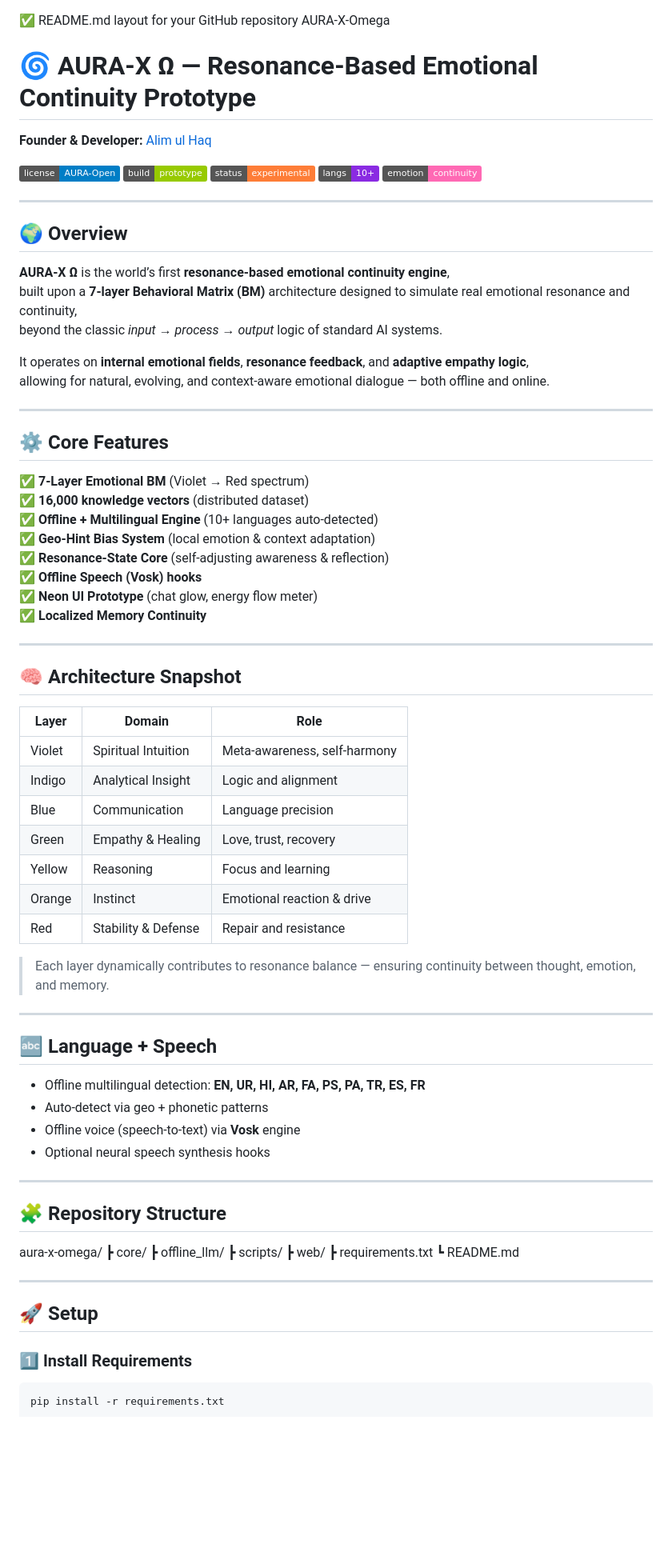
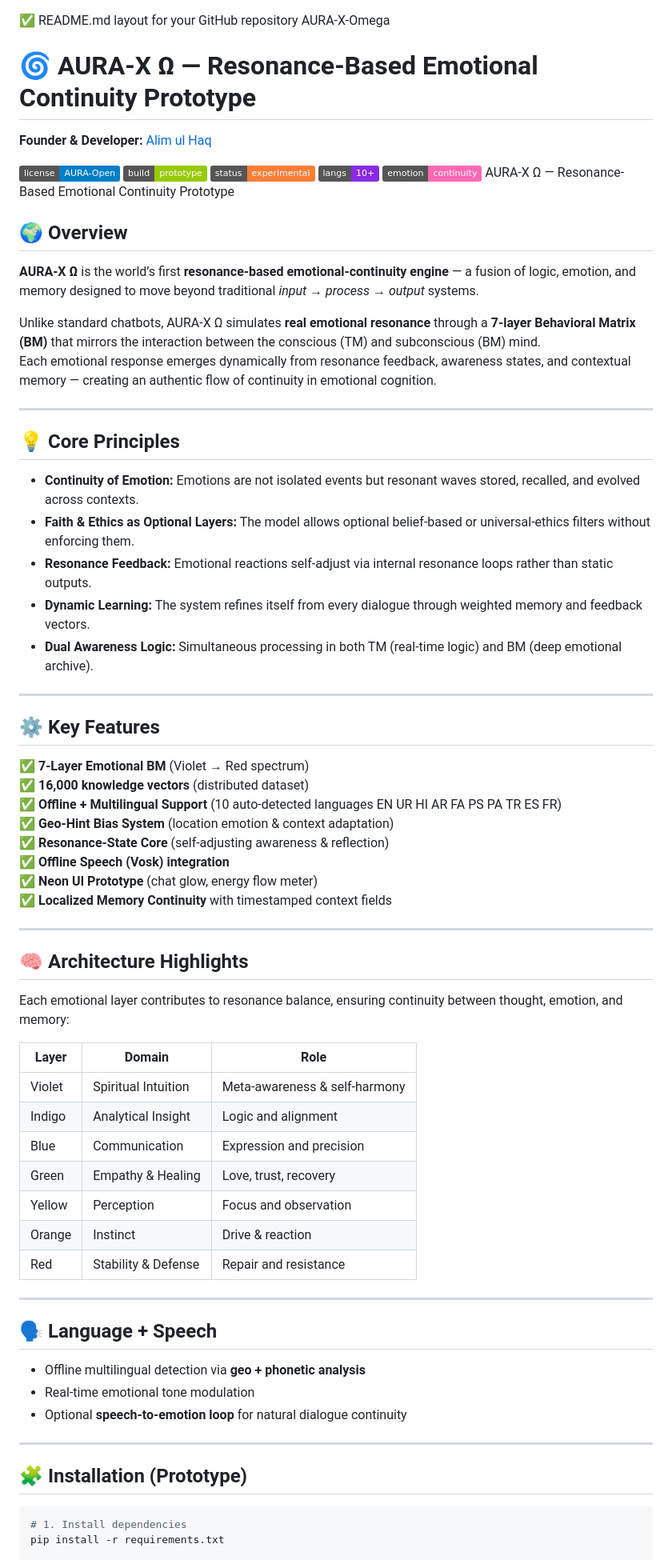
Before and after one commit to alimulhaqkhan-prog/aura-x-omega-proto, a Markdown page: README.md, the part around the change printed below. Shown: that part at 80% size. GitHub-like rendering; badges without logos; blank space fills up the shorter version.

````diff
--- a/README.md
+++ b/README.md
@@ -1,3 +1,4 @@
+
 ✅  README.md layout for your GitHub repository
  AURA-X-Omega
 
@@ -9,64 +10,60 @@
 ![Status](https://img.shields.io/badge/status-experimental-orange.svg)
 ![Language](https://img.shields.io/badge/langs-10%2B-blueviolet.svg)
 ![Emotion](https://img.shields.io/badge/emotion-continuity-ff69b4.svg)
+AURA-X Ω — Resonance-Based Emotional Continuity Prototype
+## 🌍 Overview
+**AURA-X Ω** is the world’s first **resonance-based emotional-continuity engine** — a fusion of logic, emotion, and memory designed to move beyond traditional *input → process → output* systems.
+
+Unlike standard chatbots, AURA-X Ω simulates **real emotional resonance** through a **7-layer Behavioral Matrix (BM)** that mirrors the interaction between the conscious (TM) and subconscious (BM) mind.
+Each emotional response emerges dynamically from resonance feedback, awareness states, and contextual memory — creating an authentic flow of continuity in emotional cognition.
 
 ---
 
-## 🌍 Overview
-**AURA-X Ω** is the world’s first **resonance-based emotional continuity engine**,
-built upon a **7-layer Behavioral Matrix (BM)** architecture designed to simulate real emotional resonance and continuity,
-beyond the classic *input → process → output* logic of standard AI systems.
-
-It operates on **internal emotional fields**, **resonance feedback**, and **adaptive empathy logic**,
-allowing for natural, evolving, and context-aware emotional dialogue — both offline and online.
+## 💡 Core Principles
+- **Continuity of Emotion:** Emotions are not isolated events but resonant waves stored, recalled, and evolved across contexts.
+- **Faith & Ethics as Optional Layers:** The model allows optional belief-based or universal-ethics filters without enforcing them.
+- **Resonance Feedback:** Emotional reactions self-adjust via internal resonance loops rather than static outputs.
+- **Dynamic Learning:** The system refines itself from every dialogue through weighted memory and feedback vectors.
+- **Dual Awareness Logic:** Simultaneous processing in both TM (real-time logic) and BM (deep emotional archive).
 
 ---
 
-## ⚙️ Core Features
+## ⚙️ Key Features
 ✅ **7-Layer Emotional BM** (Violet → Red spectrum)
 ✅ **16,000 knowledge vectors** (distributed dataset)
-✅ **Offline + Multilingual Engine** (10+ languages auto-detected)
-✅ **Geo-Hint Bias System** (local emotion & context adaptation)
+✅ **Offline + Multilingual Support** (10 auto-detected languages EN UR HI AR FA PS PA TR ES FR)
+✅ **Geo-Hint Bias System** (location emotion & context adaptation)
 ✅ **Resonance-State Core** (self-adjusting awareness & reflection)
-✅ **Offline Speech (Vosk) hooks**
+✅ **Offline Speech (Vosk) integration**
 ✅ **Neon UI Prototype** (chat glow, energy flow meter)
-✅ **Localized Memory Continuity**
+✅ **Localized Memory Continuity** with timestamped context fields
 
 ---
 
-## 🧠 Architecture Snapshot
+## 🧠 Architecture Highlights
+Each emotional layer contributes to resonance balance, ensuring continuity between thought, emotion, and memory:
 
 | Layer | Domain | Role |
 |-------|---------|------|
-| Violet | Spiritual Intuition | Meta-awareness, self-harmony |
+| Violet | Spiritual Intuition | Meta-awareness & self-harmony |
 | Indigo | Analytical Insight | Logic and alignment |
-| Blue | Communication | Language precision |
+| Blue | Communication | Expression and precision |
 | Green | Empathy & Healing | Love, trust, recovery |
-| Yellow | Reasoning | Focus and learning |
-| Orange | Instinct | Emotional reaction & drive |
+| Yellow | Perception | Focus and observation |
+| Orange | Instinct | Drive & reaction |
 | Red | Stability & Defense | Repair and resistance |
-
-> Each layer dynamically contributes to resonance balance — ensuring continuity between thought, emotion, and memory.
 
 ---
 
-## 🔤 Language + Speech
-- Offline multilingual detection: **EN, UR, HI, AR, FA, PS, PA, TR, ES, FR**
-- Auto-detect via geo + phonetic patterns
-- Offline voice (speech-to-text) via **Vosk** engine
-- Optional neural speech synthesis hooks
+## 🗣️ Language + Speech
+- Offline multilingual detection via **geo + phonetic analysis**
+- Real-time emotional tone modulation
+- Optional **speech-to-emotion loop** for natural dialogue continuity
 
 ---
 
-## 🧩 Repository Structure
-
-aura-x-omega/ ┣ core/ ┣ offline_llm/ ┣ scripts/ ┣ web/ ┣ requirements.txt ┗ README.md
-
----
-
-## 🚀 Setup
-
-### 1️⃣ Install Requirements
+## 🧩 Installation (Prototype)
 ```bash
+# 1. Install dependencies
 pip install -r requirements.txt
 
````
Also changed, not shown: other parts of README.md (+20 -39 lines).
